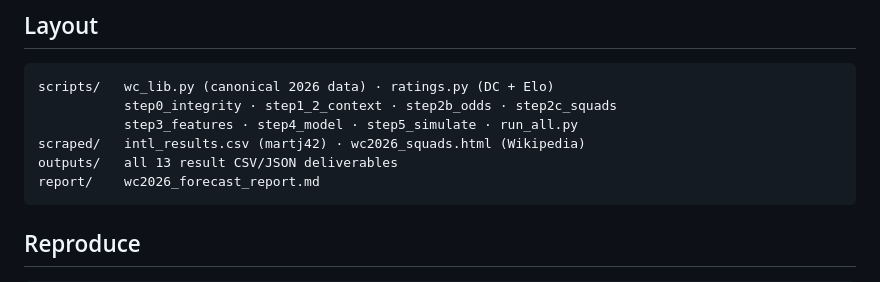
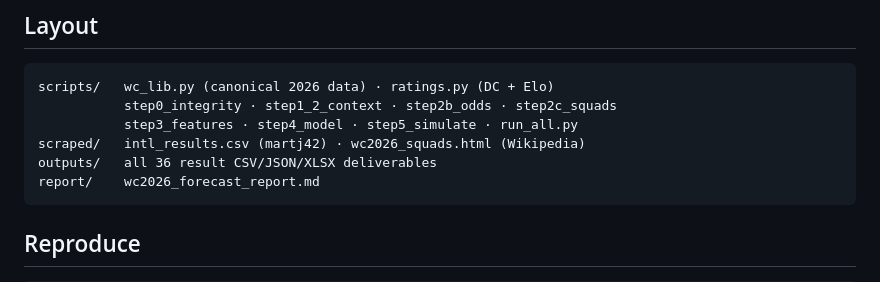
Before and after one commit to vivaans07/wc2026-model, a Markdown page: README.md, the part around the change. Rendered like a GitHub page.

Commit message:
Fix output-file count in README layout (13 → 36)

````diff
--- a/README.md
+++ b/README.md
@@ -19,7 +19,7 @@ scripts/   wc_lib.py (canonical 2026 data) · ratings.py (DC + Elo)
            step0_integrity · step1_2_context · step2b_odds · step2c_squads
            step3_features · step4_model · step5_simulate · run_all.py
 scraped/   intl_results.csv (martj42) · wc2026_squads.html (Wikipedia)
-outputs/   all 13 result CSV/JSON deliverables
+outputs/   all 36 result CSV/JSON/XLSX deliverables
 report/    wc2026_forecast_report.md
 ```
 
````
